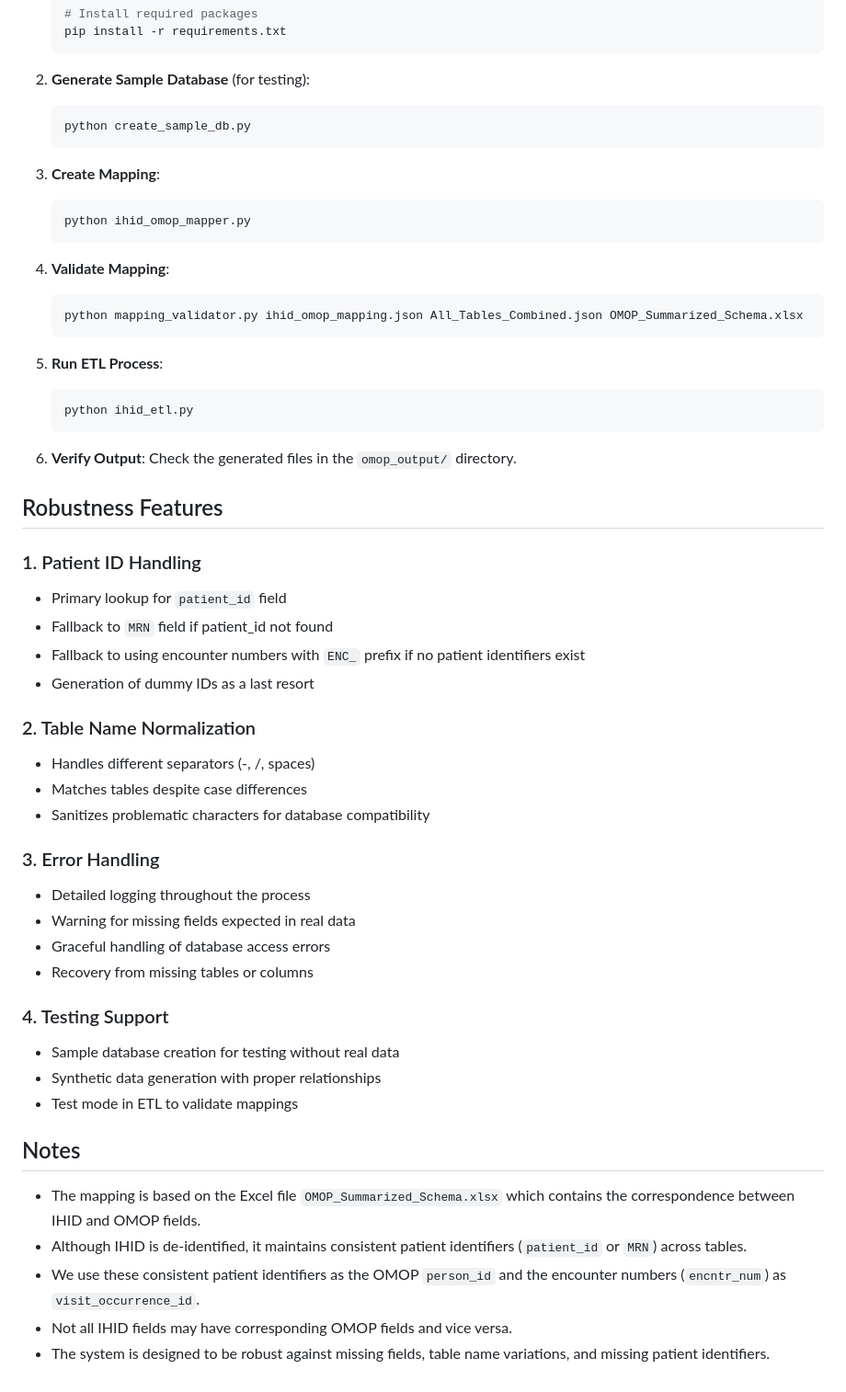
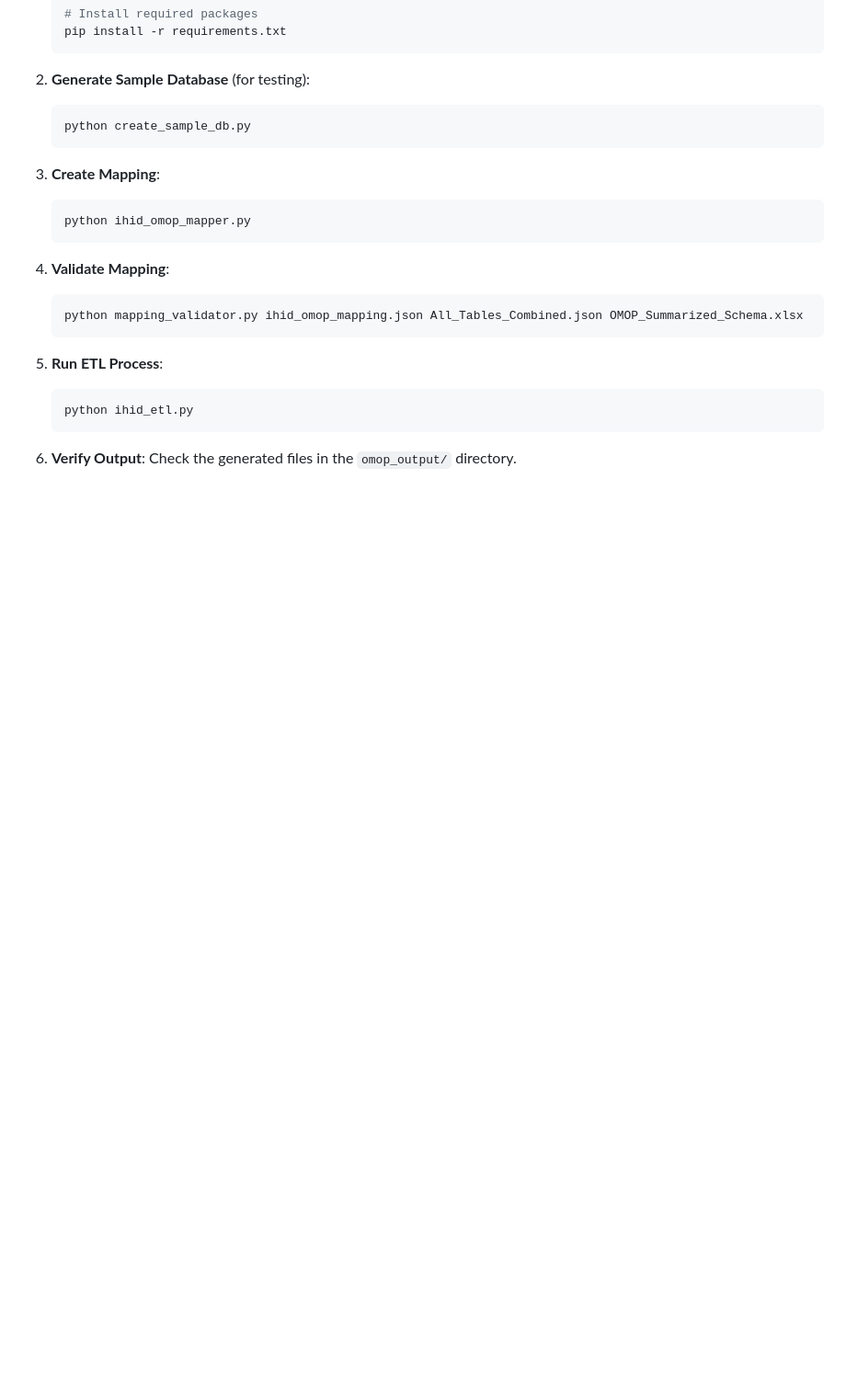
Before and after one commit to panchalmaharshi8/ventures-sorting, a Markdown page: README.md, the part around the change. Shown at 92% size. Drawn GitHub-style; blank space fills up the shorter version.

Commit message:
Cleaned up README.md

```diff
--- a/README.md
+++ b/README.md
@@ -138,35 +138,3 @@ And other related tables for structured clinical data.
 
 6. **Verify Output**:
    Check the generated files in the `omop_output/` directory.
-
-## Robustness Features
-
-### 1. Patient ID Handling
-- Primary lookup for `patient_id` field
-- Fallback to `MRN` field if patient_id not found
-- Fallback to using encounter numbers with `ENC_` prefix if no patient identifiers exist
-- Generation of dummy IDs as a last resort
-
-### 2. Table Name Normalization
-- Handles different separators (-, /, spaces)
-- Matches tables despite case differences
-- Sanitizes problematic characters for database compatibility
-
-### 3. Error Handling
-- Detailed logging throughout the process
-- Warning for missing fields expected in real data
-- Graceful handling of database access errors
-- Recovery from missing tables or columns
-
-### 4. Testing Support
-- Sample database creation for testing without real data
-- Synthetic data generation with proper relationships
-- Test mode in ETL to validate mappings
-
-## Notes
-
-- The mapping is based on the Excel file `OMOP_Summarized_Schema.xlsx` which contains the correspondence between IHID and OMOP fields.
-- Although IHID is de-identified, it maintains consistent patient identifiers (`patient_id` or `MRN`) across tables.
-- We use these consistent patient identifiers as the OMOP `person_id` and the encounter numbers (`encntr_num`) as `visit_occurrence_id`.
-- Not all IHID fields may have corresponding OMOP fields and vice versa.
-- The system is designed to be robust against missing fields, table name variations, and missing patient identifiers.
```
